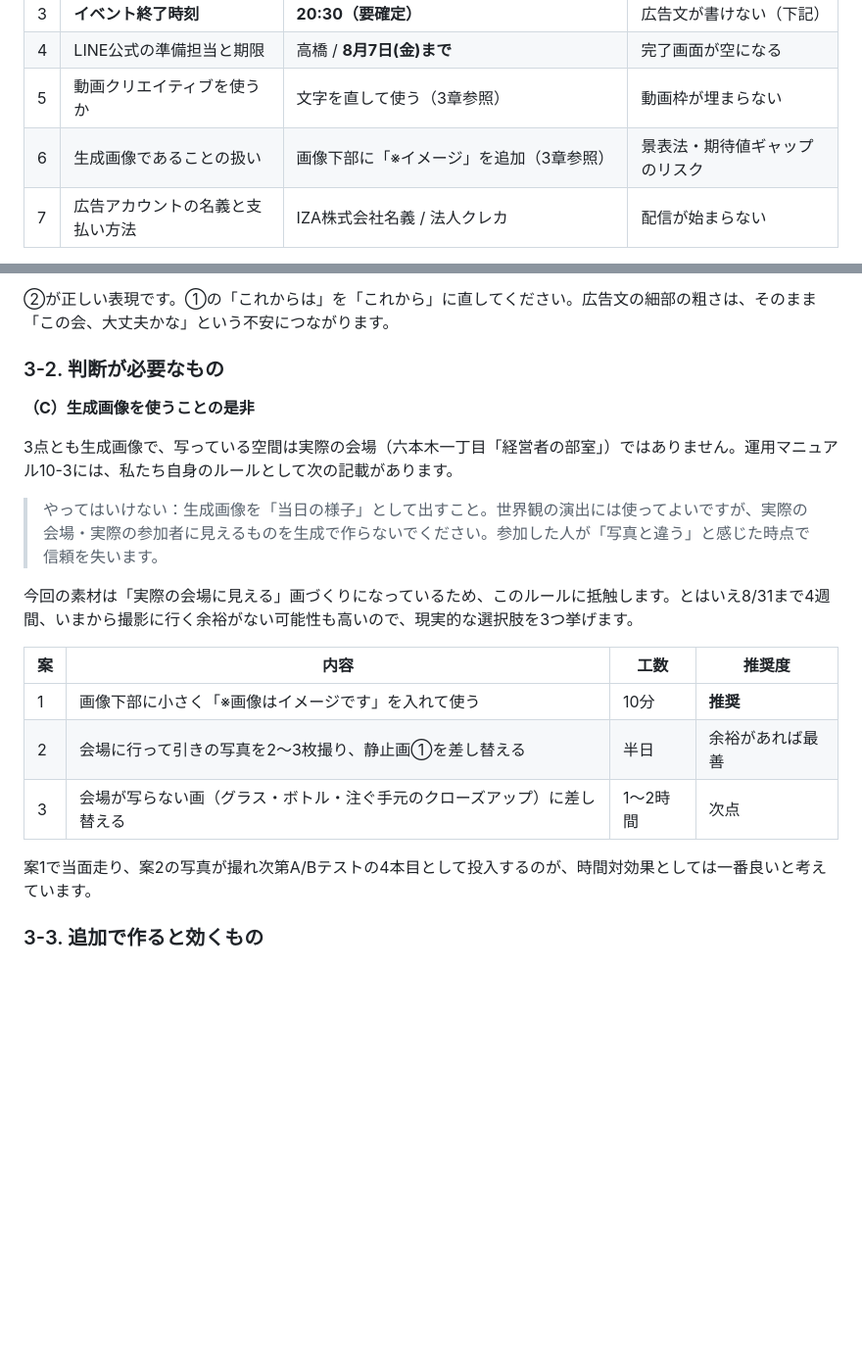
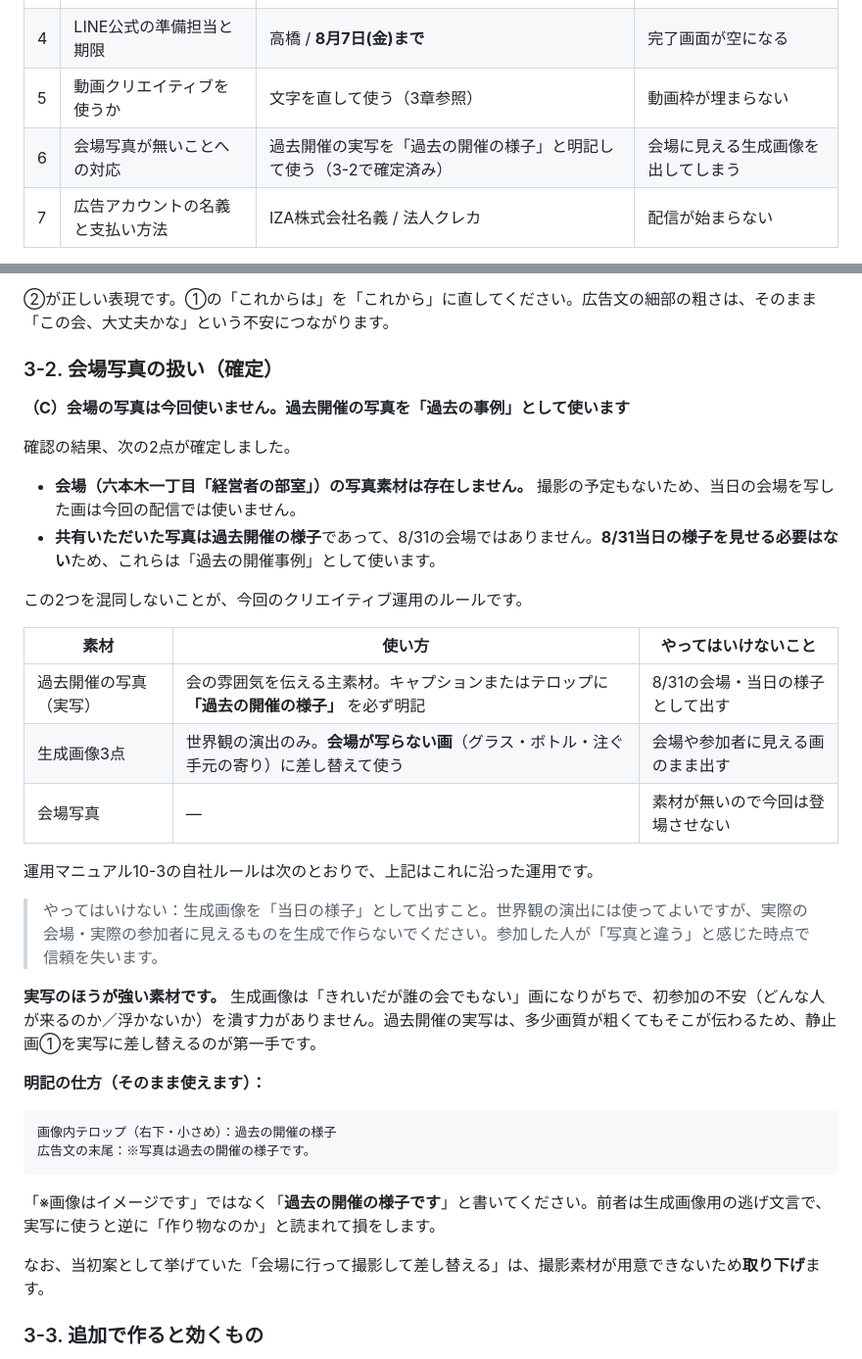
Before and after one commit to M-TKD/IZAJAPAN, a Markdown page: meta-ads-guide/README.md, 2 parts joined by grey strips. Shown at 98% size. Rendered like a GitHub page; blank space fills up the shorter version.

Commit message:
docs: 会場写真の扱いを確定（過去開催の実写を「過去の開催の様子」と明記して使用）
会場「経営者の部室」の写真素材が存在せず、共有素材は過去開催の様子で
あることが確定したため、両ドキュメントの方針を更新。

Meta広告ガイド:
- 3-2 を「判断が必要なもの」から「会場写真の扱い（確定）」に変更。
  過去開催の実写を主素材とし、生成画像は会場が写らない寄りの画に限定。
  実写には「過去の開催の様子」、生成画像には「※画像はイメージです」と
  表記を使い分ける方針を明記
- 会場撮影して差し替える案を取り下げ
- 2章の決定事項6を「会場写真が無いことへの対応」に差し替え
- 補足・改訂履歴に記録

Instagram運用マニュアル:
- 10-3 に会場写真が存在しない旨と、過去開催実写の表記ルールを追記
- 3-5 の写真素材フォルダを「過去開催」「生成画像」で分ける運用に
- 12-3 の確定事項に会場写真の項を追加

Co-Authored-By: Claude Opus 5 <noreply@anthropic.com>
Claude-Session: https://claude.ai/code/session_01Bda3cRcR9zFnzVbf3Q684Y

````diff
--- a/meta-ads-guide/README.md
+++ b/meta-ads-guide/README.md
@@ -84,7 +84,7 @@ Metaのアルゴリズムは、獲得単価の安いほうへ自動的に予算
 | 3 | **イベント終了時刻** | **20:30（要確定）** | 広告文が書けない（下記） |
 | 4 | LINE公式の準備担当と期限 | 高橋 / **8月7日(金)まで** | 完了画面が空になる |
 | 5 | 動画クリエイティブを使うか | 文字を直して使う（3章参照） | 動画枠が埋まらない |
-| 6 | 生成画像であることの扱い | 画像下部に「※イメージ」を追加（3章参照） | 景表法・期待値ギャップのリスク |
+| 6 | 会場写真が無いことへの対応 | 過去開催の実写を「過去の開催の様子」と明記して使う（3-2で確定済み） | 会場に見える生成画像を出してしまう |
 | 7 | 広告アカウントの名義と支払い方法 | IZA株式会社名義 / 法人クレカ | 配信が始まらない |
 
 **3の終了時刻について。** 運用マニュアル4-1に記載があるのは「19:00 START」までで、終了時刻が未確定です。本ガイドの広告文は暫定的に **20:30終了** で書いています。終了時刻の明記は、とくに**女性の申込判断に強く効きます**（終わりが見えない会は敬遠されます）。実際の終了時刻が異なる場合は、10章の広告文を該当箇所すべて差し替えてください。
@@ -138,23 +138,39 @@ Metaのアルゴリズムは、獲得単価の安いほうへ自動的に予算
 
 ②が正しい表現です。①の「これからは」を「これから」に直してください。広告文の細部の粗さは、そのまま「この会、大丈夫かな」という不安につながります。
 
-### 3-2. 判断が必要なもの
+### 3-2. 会場写真の扱い（確定）
 
-**（C）生成画像を使うことの是非**
+**（C）会場の写真は今回使いません。過去開催の写真を「過去の事例」として使います**
 
-3点とも生成画像で、写っている空間は実際の会場（六本木一丁目「経営者の部室」）ではありません。運用マニュアル10-3には、私たち自身のルールとして次の記載があります。
+確認の結果、次の2点が確定しました。
+
+- **会場（六本木一丁目「経営者の部室」）の写真素材は存在しません。** 撮影の予定もないため、当日の会場を写した画は今回の配信では使いません。
+- **共有いただいた写真は過去開催の様子**であって、8/31の会場ではありません。**8/31当日の様子を見せる必要はない**ため、これらは「過去の開催事例」として使います。
+
+この2つを混同しないことが、今回のクリエイティブ運用のルールです。
+
+| 素材 | 使い方 | やってはいけないこと |
+|------|--------|---------------------|
+| 過去開催の写真（実写） | 会の雰囲気を伝える主素材。キャプションまたはテロップに **「過去の開催の様子」** を必ず明記 | 8/31の会場・当日の様子として出す |
+| 生成画像3点 | 世界観の演出のみ。**会場が写らない画**（グラス・ボトル・注ぐ手元の寄り）に差し替えて使う | 会場や参加者に見える画のまま出す |
+| 会場写真 | — | 素材が無いので今回は登場させない |
+
+運用マニュアル10-3の自社ルールは次のとおりで、上記はこれに沿った運用です。
 
 > やってはいけない：生成画像を「当日の様子」として出すこと。世界観の演出には使ってよいですが、実際の会場・実際の参加者に見えるものを生成で作らないでください。参加した人が「写真と違う」と感じた時点で信頼を失います。
 
-今回の素材は「実際の会場に見える」画づくりになっているため、このルールに抵触します。とはいえ8/31まで4週間、いまから撮影に行く余裕がない可能性も高いので、現実的な選択肢を3つ挙げます。
+**実写のほうが強い素材です。** 生成画像は「きれいだが誰の会でもない」画になりがちで、初参加の不安（どんな人が来るのか／浮かないか）を潰す力がありません。過去開催の実写は、多少画質が粗くてもそこが伝わるため、静止画①を実写に差し替えるのが第一手です。
 
-| 案 | 内容 | 工数 | 推奨度 |
-|----|------|------|-------|
-| 1 | 画像下部に小さく「※画像はイメージです」を入れて使う | 10分 | **推奨** |
-| 2 | 会場に行って引きの写真を2〜3枚撮り、静止画①を差し替える | 半日 | 余裕があれば最善 |
-| 3 | 会場が写らない画（グラス・ボトル・注ぐ手元のクローズアップ）に差し替える | 1〜2時間 | 次点 |
+**明記の仕方（そのまま使えます）：**
 
-案1で当面走り、案2の写真が撮れ次第A/Bテストの4本目として投入するのが、時間対効果としては一番良いと考えています。
+```
+画像内テロップ（右下・小さめ）：過去の開催の様子
+広告文の末尾：※写真は過去の開催の様子です。
+```
+
+「※画像はイメージです」ではなく「**過去の開催の様子です**」と書いてください。前者は生成画像用の逃げ文言で、実写に使うと逆に「作り物なのか」と読まれて損をします。
+
+なお、当初案として挙げていた「会場に行って撮影して差し替える」は、撮影素材が用意できないため**取り下げ**ます。
 
 ### 3-3. 追加で作ると効くもの
 
````
Also changed, not shown: other parts of meta-ads-guide/README.md (+2 -0 lines), instagram-operation-manual/README.md (+11 -1 lines).
